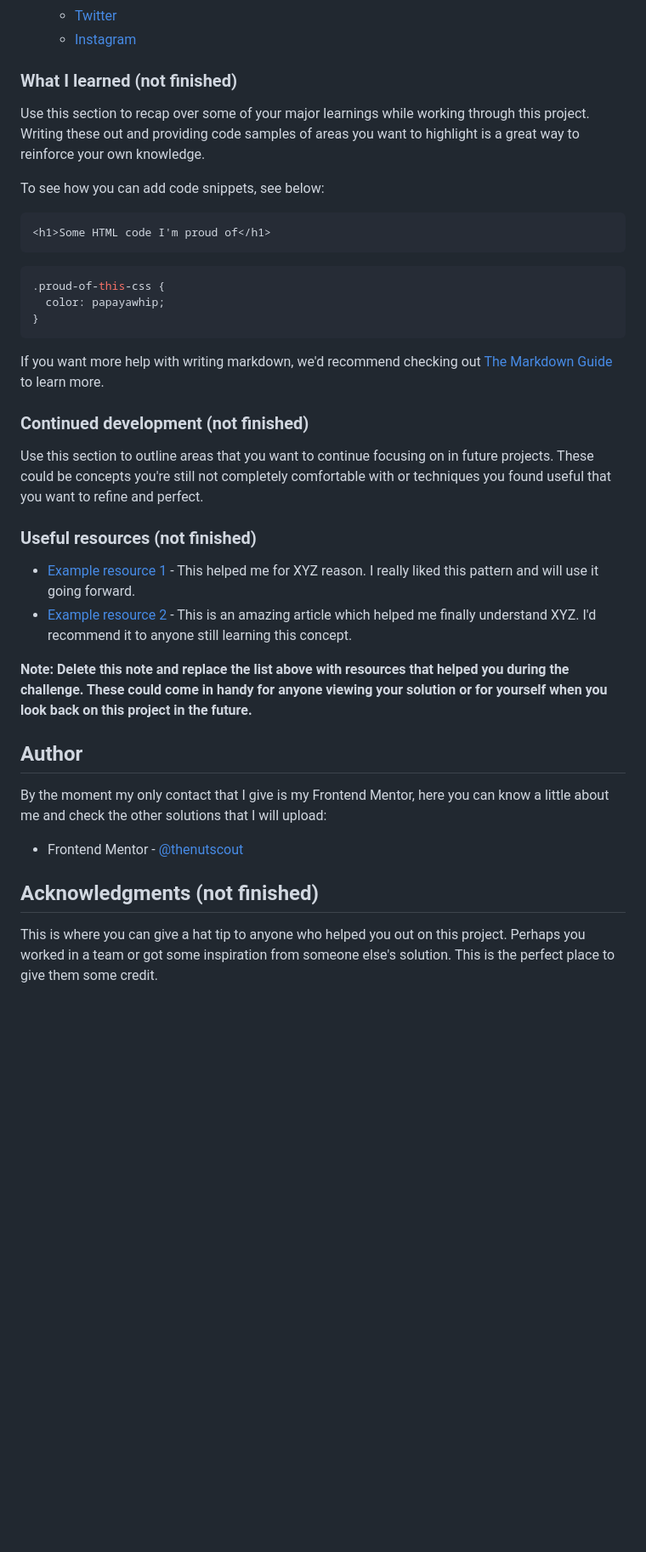
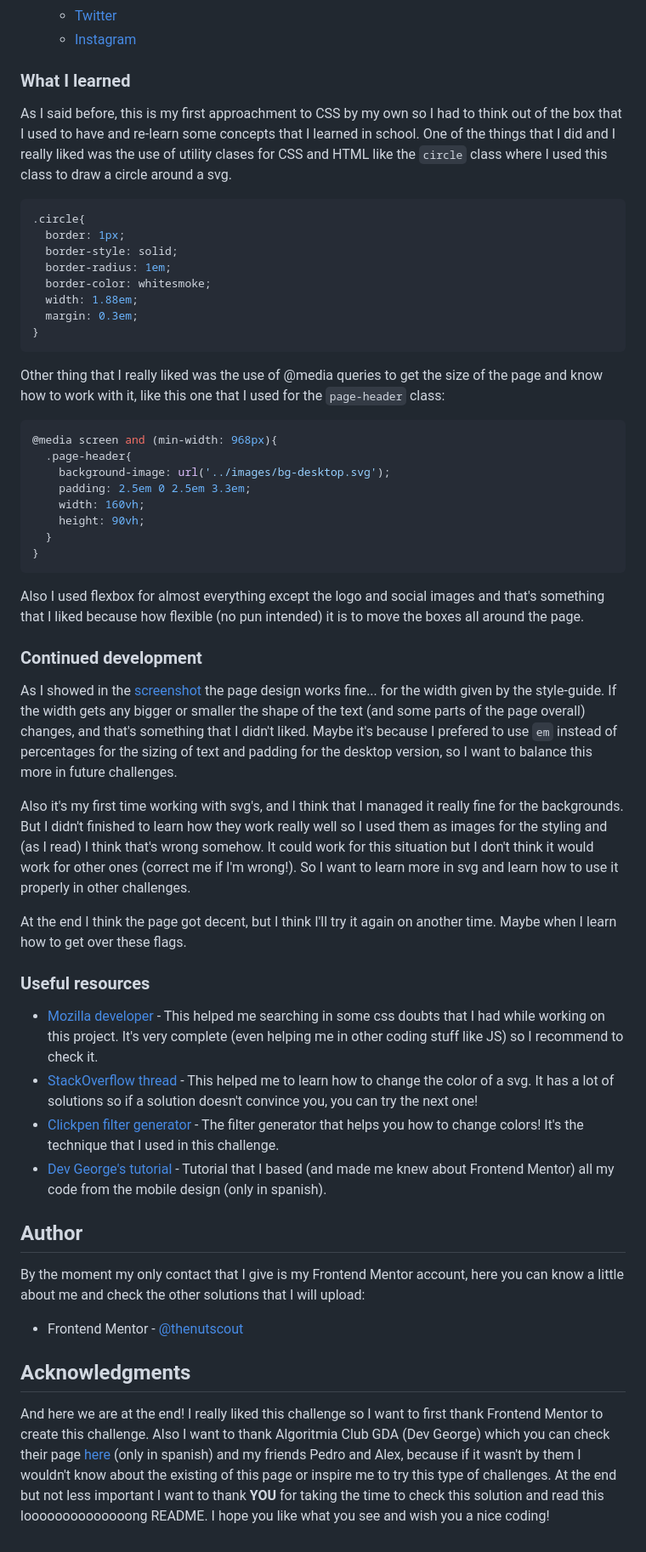
Before and after one commit to jesusej/HuddlePage, a Markdown page: README.md, the part around the change printed below. Shown: that part at 85% size. Rendered like a GitHub page; blank space fills up the shorter version.

Commit message:
:memo: Updating README and adding screenshot

````diff
--- a/README.md
+++ b/README.md
@@ -53,40 +56,57 @@ Here you can try the live site or give me a comment!
   - [Instagram](https://fontawesome.com/icons/instagram?style=brands)
 
 
-### What I learned (not finished)
+### What I learned
 
-Use this section to recap over some of your major learnings while working through this project. Writing these out and providing code samples of areas you want to highlight is a great way to reinforce your own knowledge.
+As I said before, this is my first approachment to CSS by my own so I had to think out of the box that I used to have and re-learn some concepts that I learned in school. One of the things that I did and I really liked was the use of utility clases for CSS and HTML like the `circle` class where I used this class to draw a circle around a svg.
 
-To see how you can add code snippets, see below:
-
-```html
-<h1>Some HTML code I'm proud of</h1>
-```
 ```css
-.proud-of-this-css {
-  color: papayawhip;
+.circle{
+  border: 1px;
+  border-style: solid;
+  border-radius: 1em;
+  border-color: whitesmoke;
+  width: 1.88em;
+  margin: 0.3em;
 }
 ```
 
-If you want more help with writing markdown, we'd recommend checking out [The Markdown Guide](https://www.markdownguide.org/) to learn more.
+Other thing that I really liked was the use of @media queries to get the size of the page and know how to work with it, like this one that I used for the `page-header` class:
 
-### Continued development (not finished)
+```css
+@media screen and (min-width: 968px){
+  .page-header{
+    background-image: url('../images/bg-desktop.svg');
+    padding: 2.5em 0 2.5em 3.3em;
+    width: 160vh;
+    height: 90vh;
+  }
+}
+```
 
-Use this section to outline areas that you want to continue focusing on in future projects. These could be concepts you're still not completely comfortable with or techniques you found useful that you want to refine and perfect.
+Also I used flexbox for almost everything except the logo and social images and that's something that I liked because how flexible (no pun intended) it is to move the boxes all around the page.
 
-### Useful resources (not finished)
+### Continued development
 
-- [Example resource 1](https://www.example.com) - This helped me for XYZ reason. I really liked this pattern and will use it going forward.
-- [Example resource 2](https://www.example.com) - This is an amazing article which helped me finally understand XYZ. I'd recommend it to anyone still learning this concept.
+As I showed in the [screenshot](#screenshot) the page design works fine... for the width given by the style-guide. If the width gets any bigger or smaller the shape of the text (and some parts of the page overall) changes, and that's something that I didn't liked. Maybe it's because I prefered to use `em` instead of percentages for the sizing of text and padding for the desktop version, so I want to balance this more in future challenges.
 
-**Note: Delete this note and replace the list above with resources that helped you during the challenge. These could come in handy for anyone viewing your solution or for yourself when you look back on this project in the future.**
+Also it's my first time working with svg's, and I think that I managed it really fine for the backgrounds. But I didn't finished to learn how they work really well so I used them as images for the styling and (as I read) I think that's wrong somehow. It could work for this situation but I don't think it would work for other ones (correct me if I'm wrong!). So I want to learn more in svg and learn how to use it properly in other challenges.
+
+At the end I think the page got decent, but I think I'll try it again on another time. Maybe when I learn how to get over these flags.
+
+### Useful resources
+
+- [Mozilla developer](https://developer.mozilla.org/en-US/docs/Web/CSS) - This helped me searching in some css doubts that I had while working on this project. It's very complete (even helping me in other coding stuff like JS) so I recommend to check it.
+- [StackOverflow thread](https://stackoverflow.com/questions/22252472/how-to-change-the-color-of-an-svg-element) - This helped me to learn how to change the color of a svg. It has a lot of solutions so if a solution doesn't convince you, you can try the next one!
+- [Clickpen filter generator](https://codepen.io/sosuke/pen/Pjoqqp) - The filter generator that helps you how to change colors! It's the technique that I used in this challenge.
+- [Dev George's tutorial](https://www.youtube.com/watch?v=7T3POT0oQvc) - Tutorial that I based (and made me knew about Frontend Mentor) all my code from the mobile design (only in spanish).
 
 ## Author
 
-By the moment my only contact that I give is my Frontend Mentor, here you can know a little about me and check the other solutions that I will upload:
+By the moment my only contact that I give is my Frontend Mentor account, here you can know a little about me and check the other solutions that I will upload:
 
 - Frontend Mentor - [@thenutscout](https://www.frontendmentor.io/profile/thenutscout)
 
-## Acknowledgments (not finished)
+## Acknowledgments
 
-This is where you can give a hat tip to anyone who helped you out on this project. Perhaps you worked in a team or got some inspiration from someone else's solution. This is the perfect place to give them some credit.
+And here we are at the end! I really liked this challenge so I want to first thank Frontend Mentor to create this challenge. Also I want to thank Algoritmia Club GDA (Dev George) which you can check their page [here](https://www.algoritmia-gda.club) (only in spanish) and my friends Pedro and Alex, because if it wasn't by them I wouldn't know about the existing of this page or inspire me to try this type of challenges. At the end but not less important I want to thank **YOU** for taking the time to check this solution and read this loooooooooooooong README. I hope you like what you see and wish you a nice coding!
````
Also changed, not shown: other parts of README.md (+5 -2 lines), static/images/screenshots/operaMobile.png (added).
